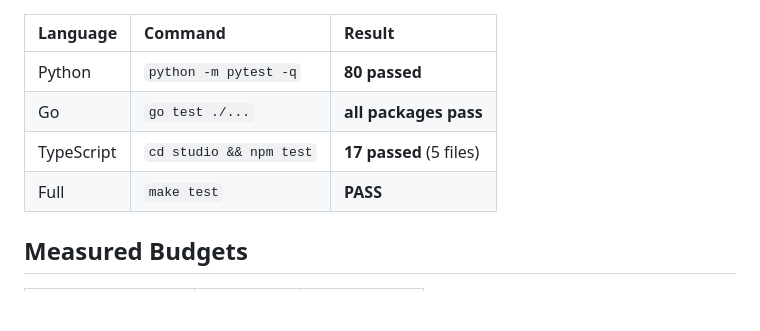
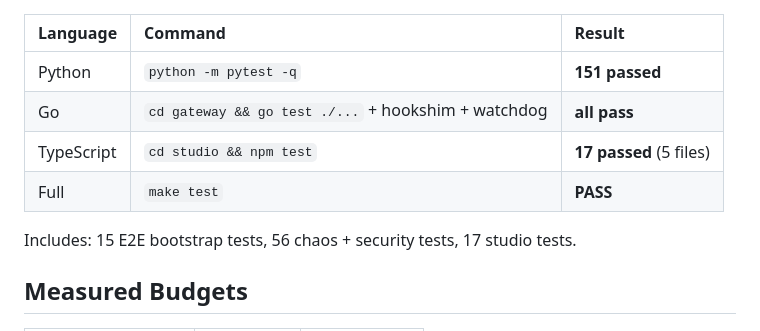
Before and after one commit to 01RG0/claude-master, a Markdown page: docs/STATUS.md, the part around one of its changes. Rendered like a GitHub page; blank space fills up the shorter version.

```diff
--- a/docs/STATUS.md
+++ b/docs/STATUS.md
@@ -45,10 +45,12 @@
 
 | Language | Command | Result |
 | :--- | :--- | :--- |
-| Python | `python -m pytest -q` | **80 passed** |
-| Go | `go test ./...` | **all packages pass** |
+| Python | `python -m pytest -q` | **151 passed** |
+| Go | `cd gateway && go test ./...` + hookshim + watchdog | **all pass** |
 | TypeScript | `cd studio && npm test` | **17 passed** (5 files) |
 | Full | `make test` | **PASS** |
+
+Includes: 15 E2E bootstrap tests, 56 chaos + security tests, 17 studio tests.
 
 ## Measured Budgets
 
```
Also changed, not shown: other parts of docs/STATUS.md (+1 -1 lines), docs/decisions.md (+26 -0 lines).
